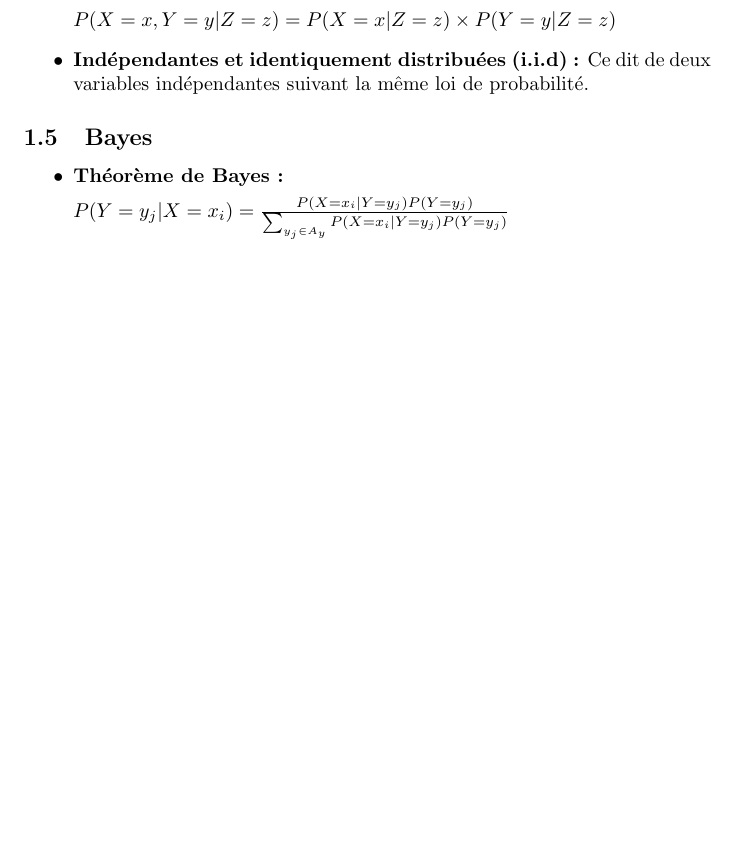
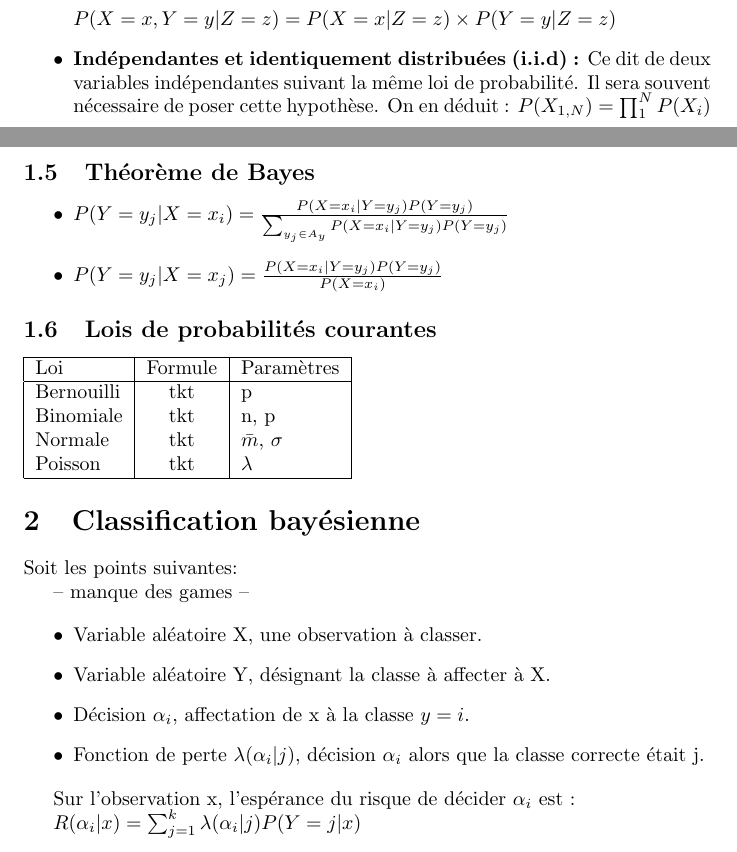
Before and after one commit to Didayolo/notes, a LaTeX document (tc4.tex): part of page 3 of 3 before the commit and two parts of pages 3 and 4 of 4 after it, the two joined at a grey line, cut so that both start at the same text, the shorter picture padded with empty space. Compiled offline with pdfLaTeX.

Commit message:
Prise de notes en cours

```diff
--- a/tc4.tex
+++ b/tc4.tex
@@ -106,19 +110,49 @@ $ P(X = x, Y = y) = P(X = x) \times P(Y = y) $
 
 $ P(X = x, Y = y | Z = z) = P(X = x | Z = z) \times P(Y = y | Z = z) $
 
-\item \textbf{Indépendantes et identiquement distribuées (i.i.d) :} Ce dit de deux variables indépendantes suivant la même loi de probabilité.
+\item \textbf{Indépendantes et identiquement distribuées (i.i.d) :} Ce dit de deux variables indépendantes suivant la même loi de probabilité. Il sera souvent nécessaire de poser cette hypothèse. On en déduit : $P(X_{1, N} ) = \prod_{1}^{N} P(X_i)$
 
 \end{itemize}
 
-\subsection{Bayes}
+\subsection{Théorème de Bayes}
 
 \begin{itemize}
 
-\item \textbf{Théorème de Bayes :}
+\item $ P(Y = y_j | X = x_i) = \frac{P(X = x_i | Y = y_j) P(Y = y_j)}{\sum_{y_j \in A_y} P(X = x_i | Y = y_j) P(Y = y_j)}  $
 
-$ P(Y = y_j | X = x_i) = \frac{P(X = x_i | Y = y_j) P(Y = y_j)}{\sum_{y_j \in A_y} P(X = x_i | Y = y_j) P(Y = y_j)}  $
+\item $ P(Y = y_j | X = x_j) = \frac{P(X = x_i | Y = y_j) P(Y = y_j)}{P(X = x_i)} $
 
 \end{itemize}
 
+\subsection{Lois de probabilités courantes}
+
+\begin{tabular}{|l|c|l|}
+  \hline
+  Loi & Formule & Paramètres \\
+  \hline
+  Bernouilli & tkt & p \\
+  Binomiale & tkt & n, p \\
+  Normale & tkt & $\bar{m}$, $\sigma$ \\
+  Poisson & tkt & $\lambda$ \\
+  \hline
+\end{tabular}
+
+
+\section{Classification bayésienne}
+
+Soit les points suivantes:
+
+-- manque des games --
+
+\begin{itemize}
+\item Variable aléatoire X, une observation à classer.
+\item Variable aléatoire Y, désignant la classe à affecter à X.
+\item Décision $\alpha_i$, affectation de x à la classe $y = i$.
+\item Fonction de perte $\lambda(\alpha_i | j)$, décision $\alpha_i$ alors que la classe correcte était j.
+\end{itemize}
+
+Sur l'observation x, l'espérance du risque de décider $\alpha_i$ est :
+
+$ R(\alpha_i | x) = \sum_{j = 1}^{k} \lambda(\alpha_i | j) P(Y = j | x) $
 
 \end{document}
```
Also changed, not shown: tc4.pdf, tc4.tex (6 more changed lines), 3 other files.
